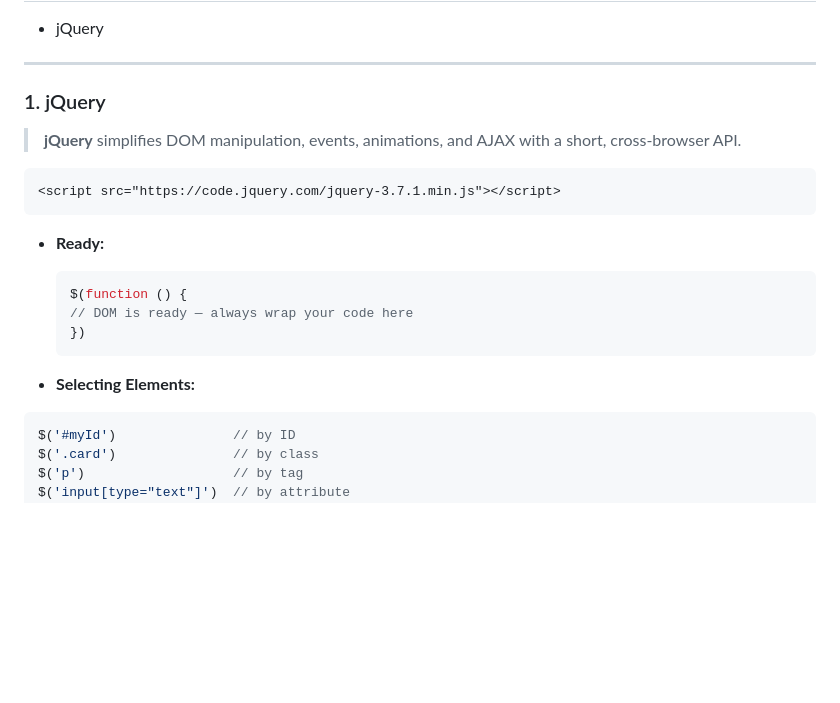
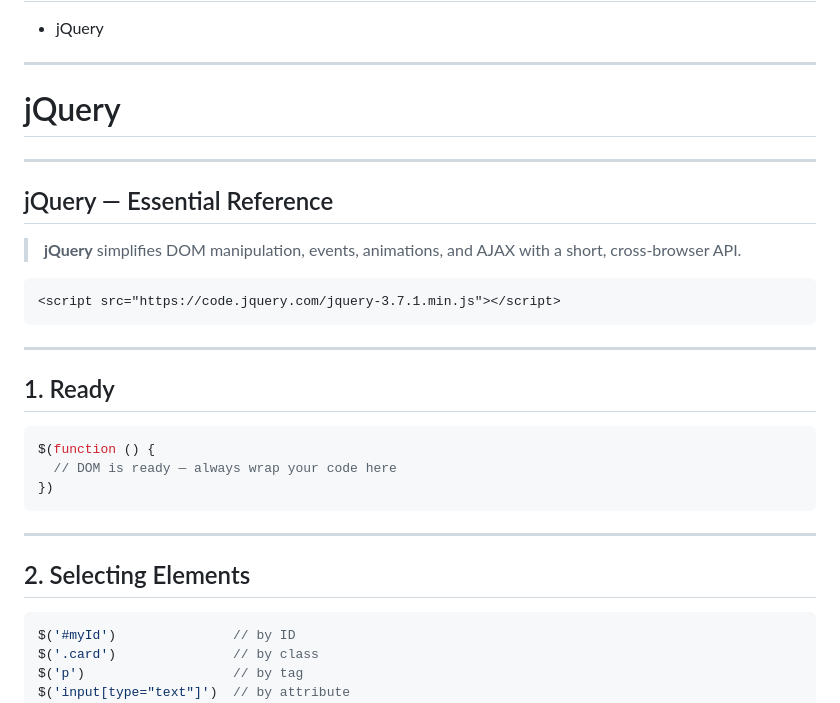
Before and after one commit to dipu-ray/WD-L3-B1, a Markdown page: Class-28/README.md, the part around the change. GitHub-like rendering; blank space fills up the shorter version.

Commit message:
To add notes

````diff
--- a/Class-28/README.md
+++ b/Class-28/README.md
@@ -6,7 +6,11 @@
 
 ---
 
-### 1. jQuery
+# jQuery
+
+---
+
+## jQuery — Essential Reference
 
 > **jQuery** simplifies DOM manipulation, events, animations, and AJAX with a short, cross-browser API.
 
@@ -14,14 +18,19 @@
 <script src="https://code.jquery.com/jquery-3.7.1.min.js"></script>
 ```
 
-- **Ready:**
-    ```js
-    $(function () {
-    // DOM is ready — always wrap your code here
-    })
-    ```
+---
 
-- **Selecting Elements:**
+## 1. Ready
+
+```js
+$(function () {
+  // DOM is ready — always wrap your code here
+})
+```
+
+---
+
+## 2. Selecting Elements
 
 ```js
 $('#myId')               // by ID
````
